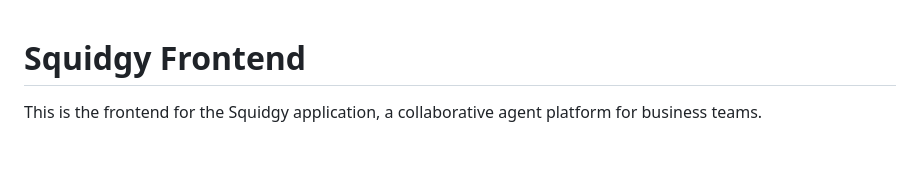
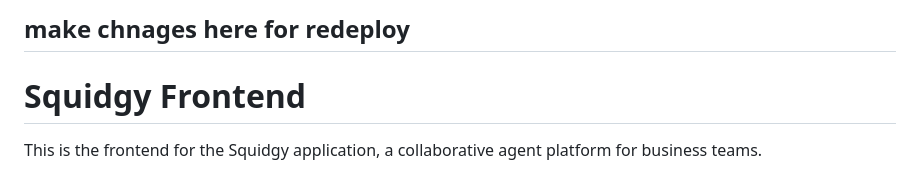
Before and after one commit to Squidgy-AI/BoilerPlateV1, a Markdown page: README.md, the part around the change. Drawn GitHub-style; blank space fills up the shorter version.

```diff
--- a/README.md
+++ b/README.md
@@ -1,3 +1,4 @@
+## make chnages here for redeploy
 # Squidgy Frontend
 
 This is the frontend for the Squidgy application, a collaborative agent platform for business teams.
```
